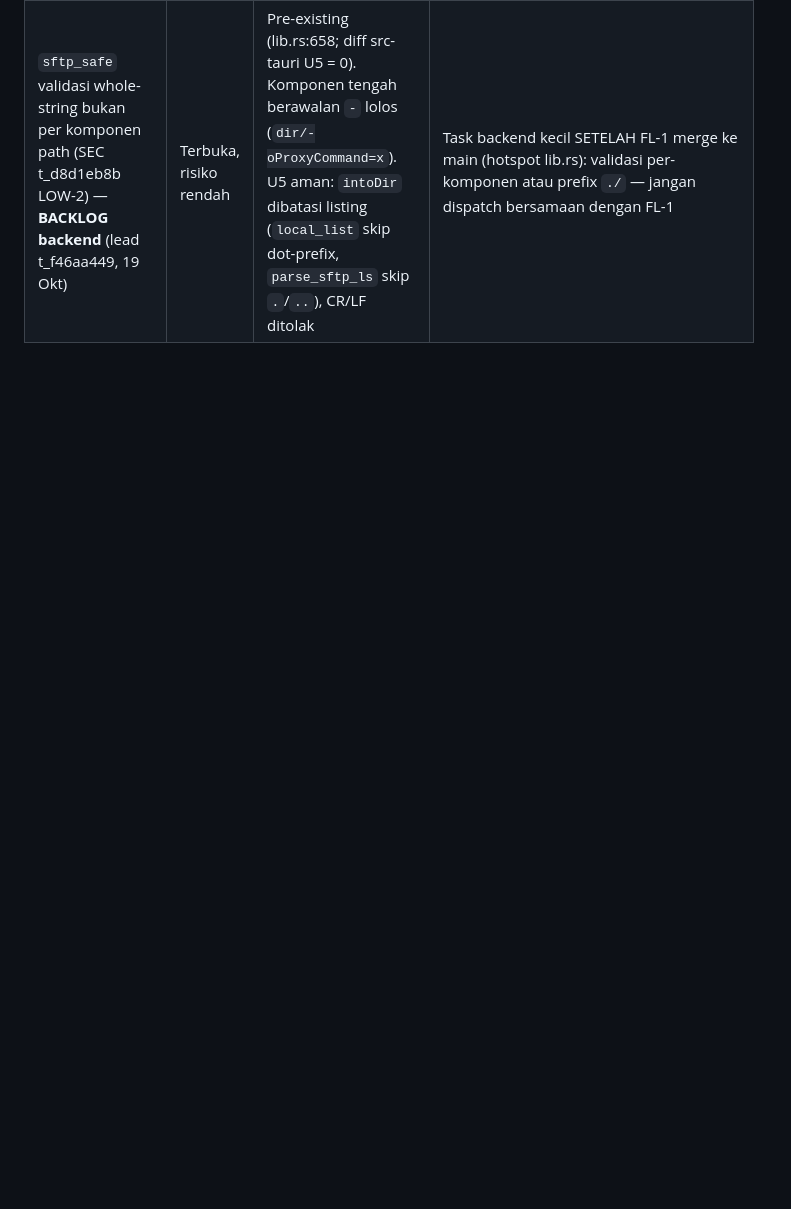
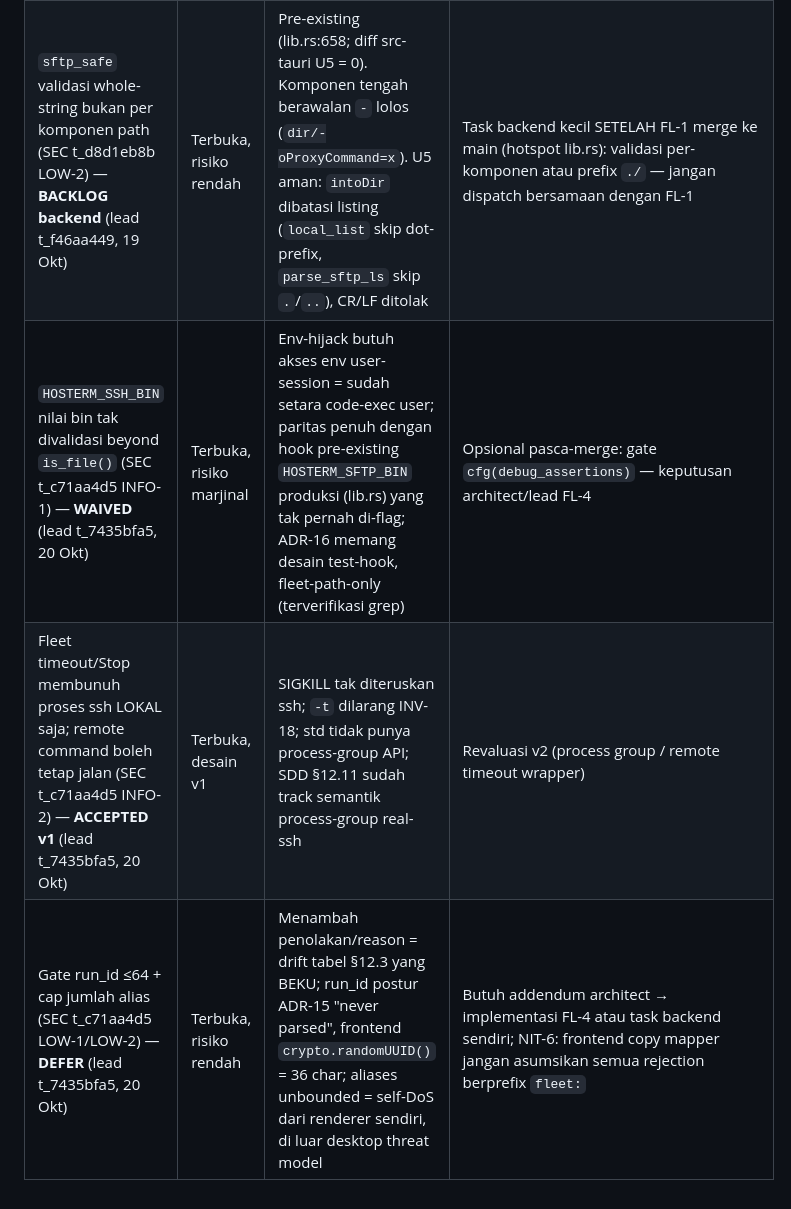
Before and after one commit to MEKL20/hosterm, a Markdown page: docs/STATE.md, the part around one of its changes. GitHub-like rendering; blank space fills up the shorter version.

```diff
--- a/docs/STATE.md
+++ b/docs/STATE.md
@@ -52,3 +53,6 @@ Release-scope note: tag v0.9.0 = 7a8bd8c (glob fix, assets attached); SEC-6 with
 | Sidecar create-then-chmod micro-window (lib.rs `write_secrets`) — **INFO, ditunda** (lead, t_6608fa42, 19 Okt) | Terbuka, risiko rendah | `fs::write` dulu baru chmod 0600 — jendela mikro default perms; terjadi di `~/.ssh` (0700), akses lokal; pre-existing, di luar scope FIX copy t_ffc96bd4 | Follow-up wave berikutnya: `OpenOptions::mode(0o600).create(true)` agar file terlahir 0600 |
 | Silent-overwrite transfer SFTP tanpa konfirmasi (SEC t_d8d1eb8b LOW-1) — **WAIVED utk U5** (lead t_f46aa449, 19 Okt) | Terbuka, risiko rendah | Nama sama di pane tujuan diganti diam-diam di KETIGA jalur transfer (drag/klik-klik/head/Ctrl+Enter); kelas perilaku sama dengan baseline foot-button (U5 hanya memindahkan tombol ke pane head, tidak menambah destructive class baru); spec §U5 tidak punya AC konfirmasi dan mengunci copy naratif byte-identical | Kalau MEKL mau confirm-dialog: task frontend kecil pasca-U9 (cek `targetExists` dari listing pane tujuan sebelum `transfer()`) |
 | `sftp_safe` validasi whole-string bukan per komponen path (SEC t_d8d1eb8b LOW-2) — **BACKLOG backend** (lead t_f46aa449, 19 Okt) | Terbuka, risiko rendah | Pre-existing (lib.rs:658; diff src-tauri U5 = 0). Komponen tengah berawalan `-` lolos (`dir/-oProxyCommand=x`). U5 aman: `intoDir` dibatasi listing (`local_list` skip dot-prefix, `parse_sftp_ls` skip `.`/`..`), CR/LF ditolak | Task backend kecil SETELAH FL-1 merge ke main (hotspot lib.rs): validasi per-komponen atau prefix `./` — jangan dispatch bersamaan dengan FL-1 |
+| `HOSTERM_SSH_BIN` nilai bin tak divalidasi beyond `is_file()` (SEC t_c71aa4d5 INFO-1) — **WAIVED** (lead t_7435bfa5, 20 Okt) | Terbuka, risiko marjinal | Env-hijack butuh akses env user-session = sudah setara code-exec user; paritas penuh dengan hook pre-existing `HOSTERM_SFTP_BIN` produksi (lib.rs) yang tak pernah di-flag; ADR-16 memang desain test-hook, fleet-path-only (terverifikasi grep) | Opsional pasca-merge: gate `cfg(debug_assertions)` — keputusan architect/lead FL-4 |
+| Fleet timeout/Stop membunuh proses ssh LOKAL saja; remote command boleh tetap jalan (SEC t_c71aa4d5 INFO-2) — **ACCEPTED v1** (lead t_7435bfa5, 20 Okt) | Terbuka, desain v1 | SIGKILL tak diteruskan ssh; `-t` dilarang INV-18; std tidak punya process-group API; SDD §12.11 sudah track semantik process-group real-ssh | Revaluasi v2 (process group / remote timeout wrapper) |
+| Gate run_id ≤64 + cap jumlah alias (SEC t_c71aa4d5 LOW-1/LOW-2) — **DEFER** (lead t_7435bfa5, 20 Okt) | Terbuka, risiko rendah | Menambah penolakan/reason = drift tabel §12.3 yang BEKU; run_id postur ADR-15 "never parsed", frontend `crypto.randomUUID()` = 36 char; aliases unbounded = self-DoS dari renderer sendiri, di luar desktop threat model | Butuh addendum architect → implementasi FL-4 atau task backend sendiri; NIT-6: frontend copy mapper jangan asumsikan semua rejection berprefix `fleet:` |
```
Also changed, not shown: other parts of docs/STATE.md (+2 -1 lines).
